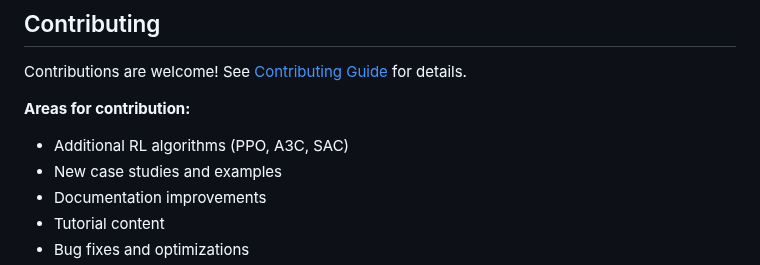
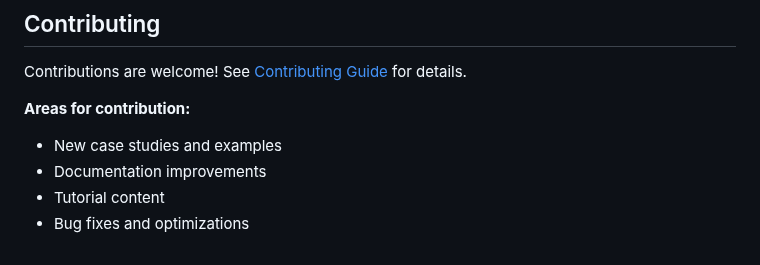
Before and after one commit to JupyterPS/VBAF, a Markdown page: README.md, the part around the change. Rendered like a GitHub page.

Commit message:
Remove obsolete PPO/A3C/SAC contribution suggestion

```diff
--- a/README.md
+++ b/README.md
@@ -383,7 +383,6 @@ Topics covered:
 Contributions are welcome! See [Contributing Guide](docs/dev/contributing.md) for details.
 
 **Areas for contribution:**
-- Additional RL algorithms (PPO, A3C, SAC)
 - New case studies and examples
 - Documentation improvements
 - Tutorial content
```
